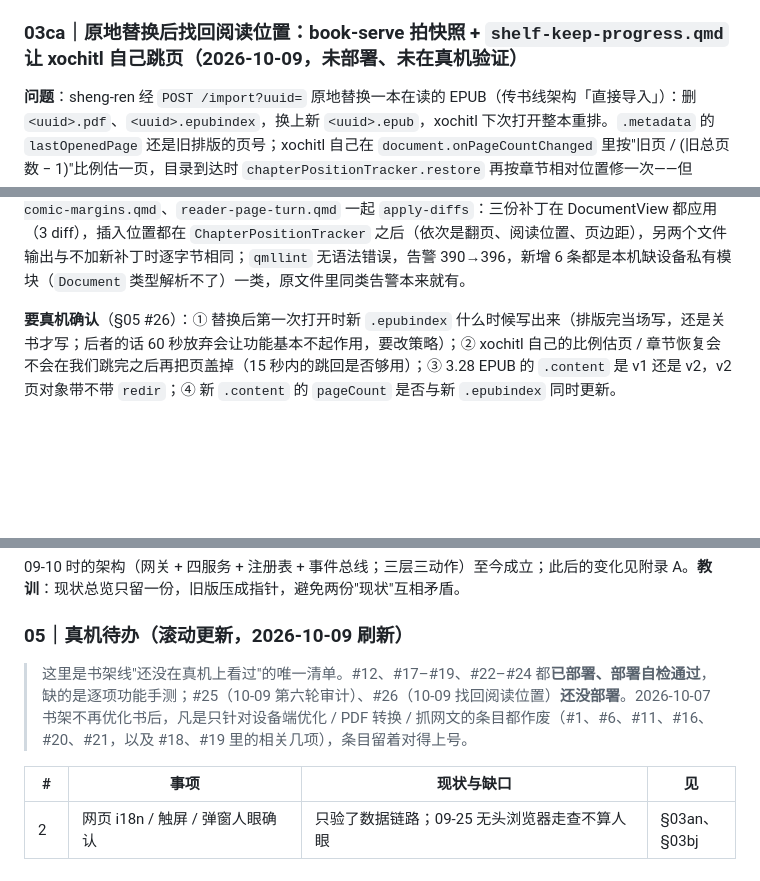
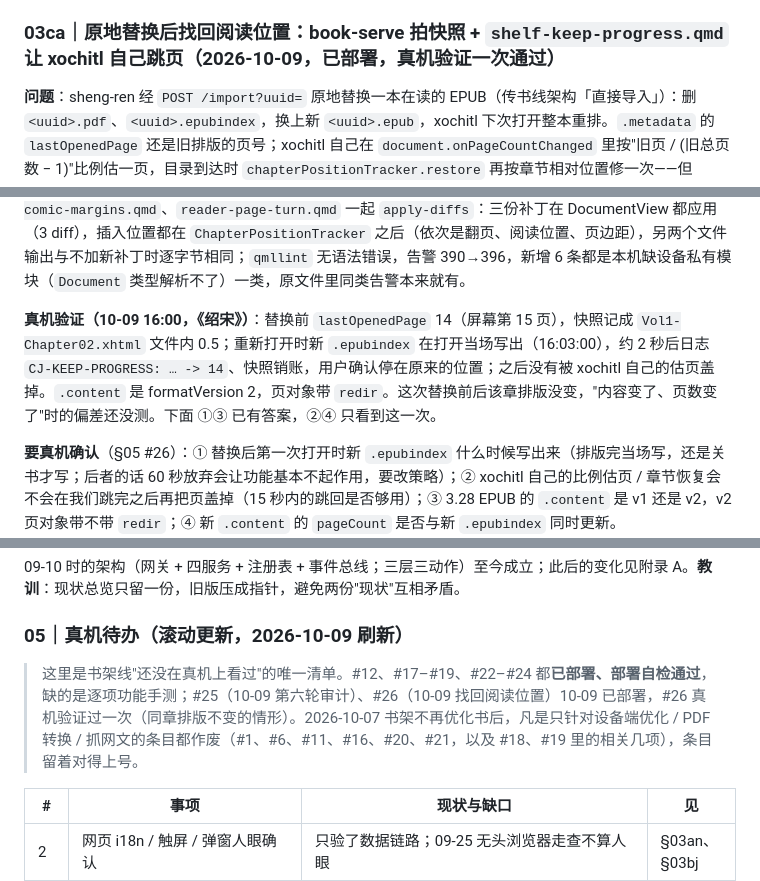
Before and after one commit to bbq191/cang-jie, a Markdown page: shelf/docs/reMarkable书架白皮书.md, 3 parts joined by grey strips. Rendered like a GitHub page; blank space fills up the shorter version.

Commit message:
文档：原地替换找回阅读位置已部署并真机验证一次（《绍宋》跳回第 15 页）

```diff
--- a/shelf/docs/reMarkable书架白皮书.md
+++ b/shelf/docs/reMarkable书架白皮书.md
@@ -502,7 +502,7 @@
 
 **统一命名规则**（当年在 `bookconv::naming`；现在是 `shelf_conv::naming` 的 `canonical_book_name` / `canonical_file_name`，从 sheng-ren 复制，幂等）：`卷02`/`第二卷`/`Vol.3` → `02卷`/`二卷`/`3卷`；`镖人(卷二)` → `镖人 - 二卷`；上/中/下原样；下载站尾巴去掉；无卷标记原样保留。带卷标记的书当时优化时把 OPF `dc:title` 也改成规范名；10-07 起书架不改书，只有大文件通道的占位仍用规范名。〔10-07 稍后：`canonical_book_name` 连同测试复制进 `shelf_conv::naming`、不再调 sheng-ren；占位显示名也一律改用书里的 `dc:title`（删 `has_volume_marker`），§03bx，未部署。〕
 
-### 03ca｜原地替换后找回阅读位置：book-serve 拍快照 + `shelf-keep-progress.qmd` 让 xochitl 自己跳页（2026-10-09，**未部署、未在真机验证**）
+### 03ca｜原地替换后找回阅读位置：book-serve 拍快照 + `shelf-keep-progress.qmd` 让 xochitl 自己跳页（2026-10-09，**已部署，真机验证一次通过**）
 
 **问题**：sheng-ren 经 `POST /import?uuid=` 原地替换一本在读的 EPUB（传书线架构「直接导入」）：删 `<uuid>.pdf`、`<uuid>.epubindex`，换上新 `<uuid>.epub`，xochitl 下次打开整本重排。`.metadata` 的 `lastOpenedPage` 还是旧排版的页号；xochitl 自己在 `document.onPageCountChanged` 里按"旧页 / (旧总页数 − 1)"比例估一页，目录到达时 `chapterPositionTracker.restore` 再按章节相对位置修一次——但 tracker 在关书时就 `reset()` 了，替换后重开用不上，只剩比例估页，书改动大（加了注释、换了排版）时偏很远。外部改 `.metadata`/`.content` 会被运行中的 xochitl 盖回去（同漫画页边距的结论，传书线架构 §3），只能让 xochitl 自己跳页。
 
@@ -527,6 +527,8 @@
 **已知限制**：粒度是"文件内比例"，同一文件里内容增删多时偏几页；书里插过笔记页时页序换算靠 `.content` 页表，重排后 xochitl 怎么安置这些笔记页没核实过；快照时刻与文件修改时间比较依赖设备时钟不倒退。
 
 **离线验证**：book-serve 单测用真机《人骨拼圖》的 `.epubindex`（39 个文件、523 页）造前后两份，覆盖 v1/v2 页表换算、同文件比例、改名兜底、最后一个文件、202/200/404、再次替换、30 天清理、快照写不进去时替换照常。开发机实跑：book-serve 113 个测试（新增 12）、shelf-conv 25、epubpkg 11、rmsvc-core 133（另 1 个 ignored）、笔记线 workspace 通过，clippy 0 告警；安装脚本模拟测试 371 项通过、shellcheck 0 告警。qmd 按系统增强线白皮书 §04 的办法：本机编 `asivery/qmldiff`，把 .172 解出的 DocumentView / DeviceSceneView / SceneViewGestures 放到 hashtab 里的真实资源路径，与 `shelf-comic-margins.qmd`、`reader-page-turn.qmd` 一起 `apply-diffs`：三份补丁在 DocumentView 都应用（3 diff），插入位置都在 `ChapterPositionTracker` 之后（依次是翻页、阅读位置、页边距），另两个文件输出与不加新补丁时逐字节相同；`qmllint` 无语法错误，告警 390→396，新增 6 条都是本机缺设备私有模块（`Document` 类型解析不了）一类，原文件里同类告警本来就有。
+
+**真机验证（10-09 16:00，《绍宋》）**：替换前 `lastOpenedPage` 14（屏幕第 15 页），快照记成 `Vol1-Chapter02.xhtml` 文件内 0.5；重新打开时新 `.epubindex` 在打开当场写出（16:03:00），约 2 秒后日志 `CJ-KEEP-PROGRESS: … -> 14`、快照销账，用户确认停在原来的位置；之后没有被 xochitl 自己的估页盖掉。`.content` 是 formatVersion 2，页对象带 `redir`。这次替换前后该章排版没变，"内容变了、页数变了"时的偏差还没测。下面 ①③ 已有答案，②④ 只看到这一次。
 
 **要真机确认**（§05 #26）：① 替换后第一次打开时新 `.epubindex` 什么时候写出来（排版完当场写，还是关书才写；后者的话 60 秒放弃会让功能基本不起作用，要改策略）；② xochitl 自己的比例估页 / 章节恢复会不会在我们跳完之后再把页盖掉（15 秒内的跳回是否够用）；③ 3.28 EPUB 的 `.content` 是 v1 还是 v2，v2 页对象带不带 `redir`；④ 新 `.content` 的 `pageCount` 是否与新 `.epubindex` 同时更新。
 
@@ -955,7 +957,7 @@ qmd 和 xovi 扩展只在 xochitl **启动时**注入，所以改了要让 xochi
 
 ### 05｜真机待办（滚动更新，2026-10-09 刷新）
 
-> 这里是书架线"还没在真机上看过"的唯一清单。#12、#17–#19、#22–#24 都**已部署、部署自检通过**，缺的是逐项功能手测；#25（10-09 第六轮审计）、#26（10-09 找回阅读位置）**还没部署**。2026-10-07 书架不再优化书后，凡是只针对设备端优化 / PDF 转换 / 抓网文的条目都作废（#1、#6、#11、#16、#20、#21，以及 #18、#19 里的相关几项），条目留着对得上号。
+> 这里是书架线"还没在真机上看过"的唯一清单。#12、#17–#19、#22–#24 都**已部署、部署自检通过**，缺的是逐项功能手测；#25（10-09 第六轮审计）、#26（10-09 找回阅读位置）10-09 已部署，#26 真机验证过一次（同章排版不变的情形）。2026-10-07 书架不再优化书后，凡是只针对设备端优化 / PDF 转换 / 抓网文的条目都作废（#1、#6、#11、#16、#20、#21，以及 #18、#19 里的相关几项），条目留着对得上号。
 
 | # | 事项 | 现状与缺口 | 见 |
 |---|---|---|---|
```
Also changed, not shown: docs/CHANGELOG.md (+1 -1 lines).
